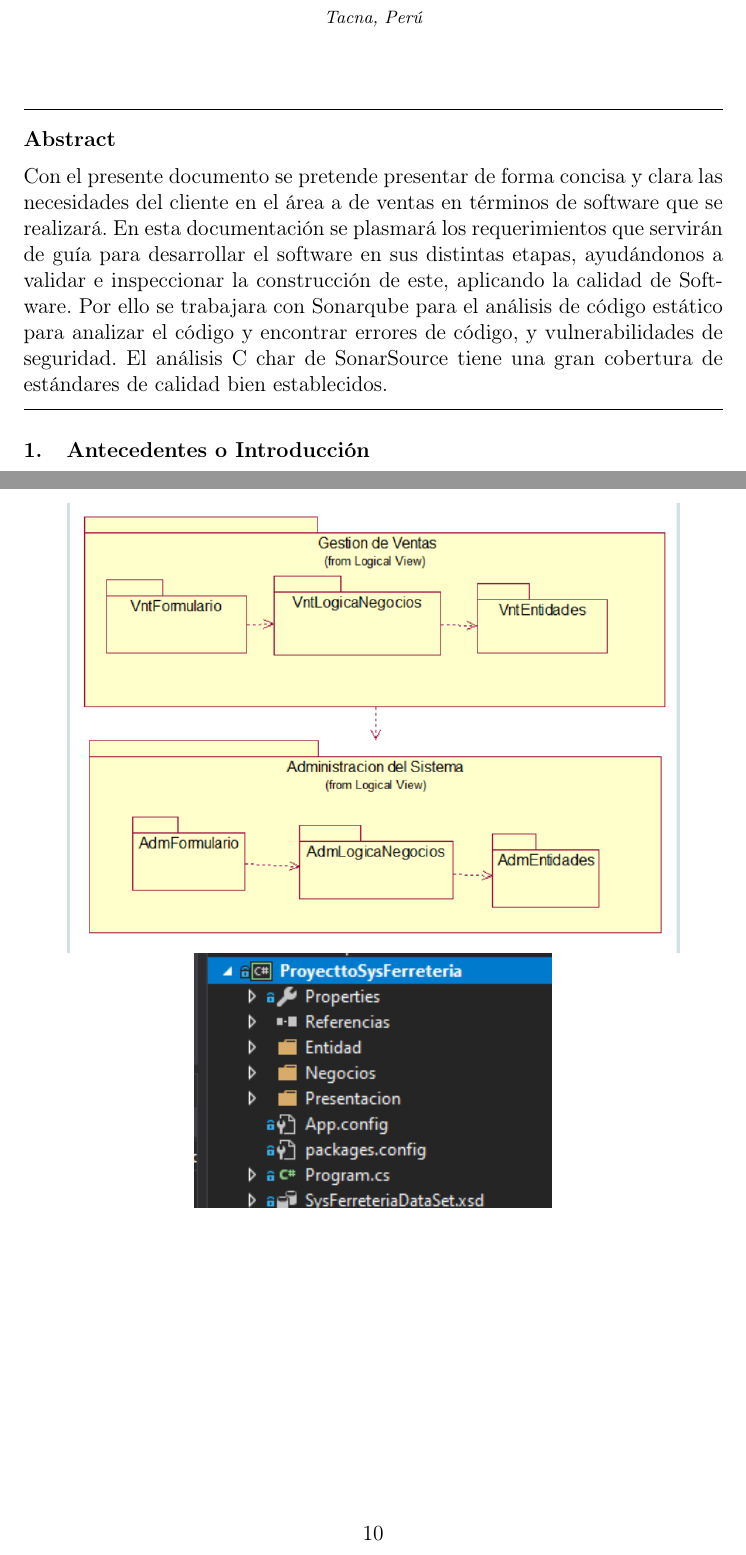
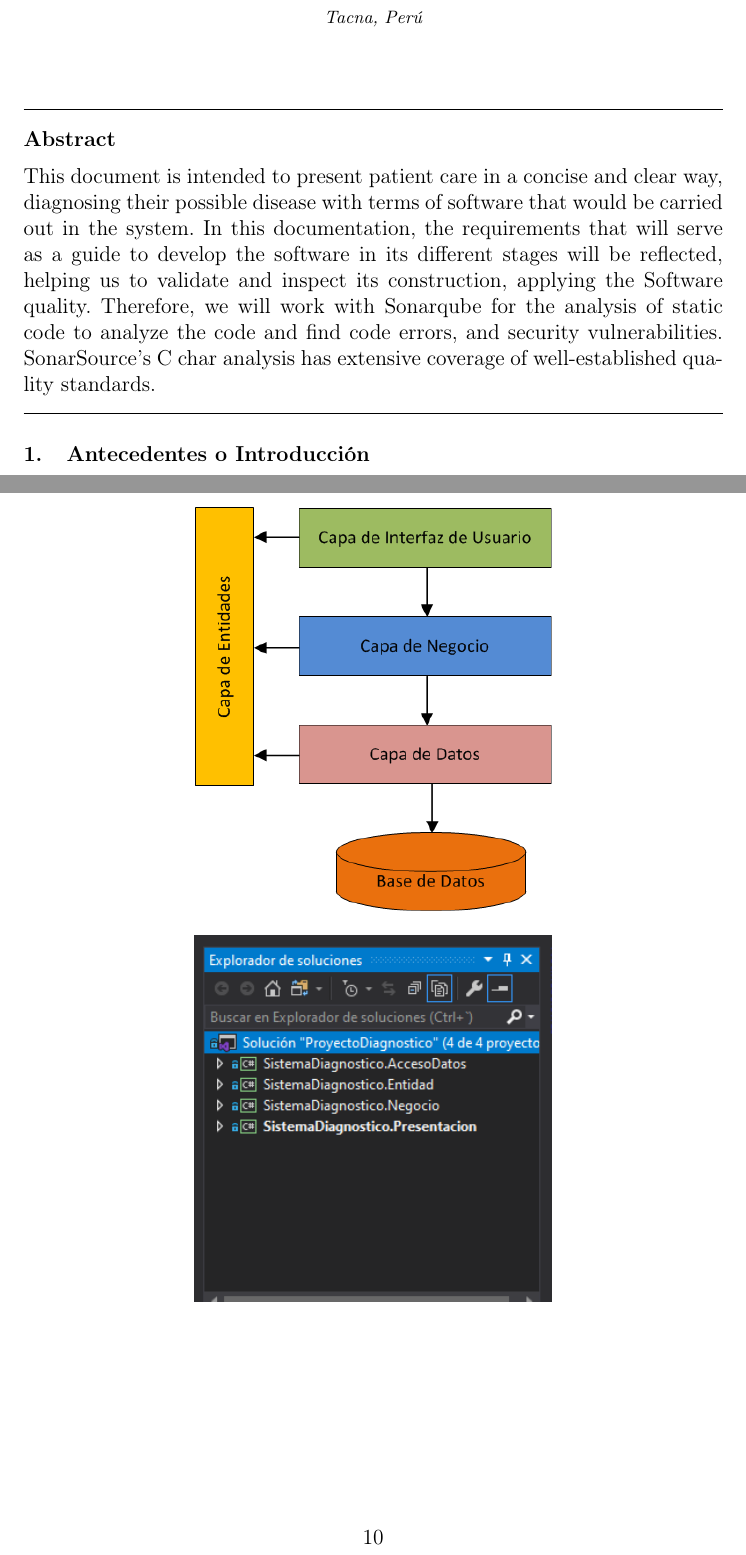
Before and after one commit to katerinMQ/Trabajo-Final-Unidad-I-Proyecto, a LaTeX paper (Trabajo-Final-Unidad-I.tex): two parts of pages 1 and 10 of 14, joined at a grey line, cut so that both start at the same text. Compiled offline with pdfLaTeX.

Commit message:
Trabajo-Final-Unidad-I-Imagenes

```diff
--- a/Trabajo-Final-Unidad-I.tex
+++ b/Trabajo-Final-Unidad-I.tex
@@ -25,11 +25,8 @@
 
 %%INICIO abstract
 \begin{abstract}
-Con el presente documento se pretende presentar de forma concisa y clara las necesidades del cliente en el área a de ventas en términos de software que se realizará.
-En esta documentación se plasmará los requerimientos que servirán de guía para desarrollar el software en sus distintas etapas, ayudándonos a validar e inspeccionar la construcción de este, aplicando la calidad de Software.
-Por ello se trabajara con  Sonarqube para el análisis de código estático
-para analizar el código y encontrar errores de código, y vulnerabilidades de seguridad.
-El análisis C char de SonarSource tiene una gran cobertura de estándares de calidad bien establecidos.
+This document is intended to present patient care in a concise and clear way, diagnosing their possible disease with terms of software that would be carried out in the system. In this documentation, the requirements that will serve as a guide to develop the software in its different stages will be reflected, helping us to validate and inspect its construction, applying the Software quality.
+Therefore, we will work with Sonarqube for the analysis of static code to analyze the code and find code errors, and security vulnerabilities. SonarSource's C char analysis has extensive coverage of well-established quality standards.
 \end{abstract}
 %%FIN abstract
 
@@ -168,11 +165,10 @@ UML es un lenguaje para hacer modelos y es independiente de los métodos de aná
 	\item 	La Capa de Acceso a Datos: Donde se encuentra las conexiones y las transacciones que se utilizan para comunicarse con la base de datos.
 	\end{itemize}
 	\begin{center}
-	\includegraphics[width=7cm]{./imagen/capas}
+	\includegraphics[width=7cm]{./imagen/23}
 	\end{center}
 	\begin{center}
-	\includegraphics[width=12cm]{./imagen/vistalogica}
-\includegraphics[width=7cm]{./imagen/3capas}
+\includegraphics[width=7cm]{./imagen/4capas}
 	\end{center}
 \subsection{\textbf{ Diagrama de Clases de la aplicación }}
 \begin{center}
```
Also changed, not shown: imagen/20.png, imagen/21.png, imagen/23.png (added), imagen/3capas.png (deleted), imagen/4capas.png (added), imagen/5.png, imagen/casouso.png, imagen/diagrmclasesvistaprocesos.png, 4 other files.
